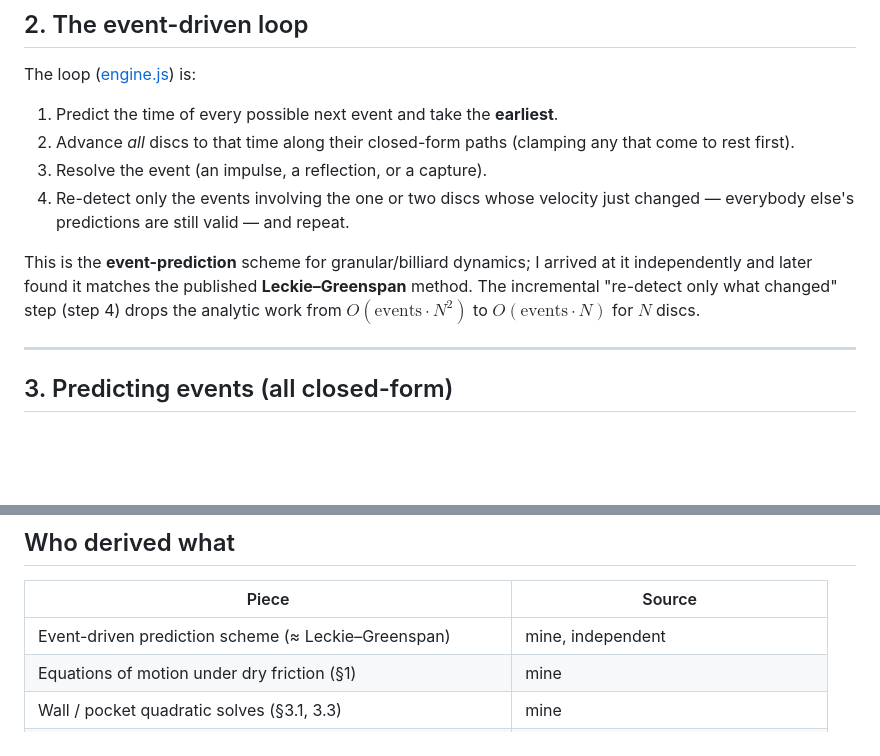
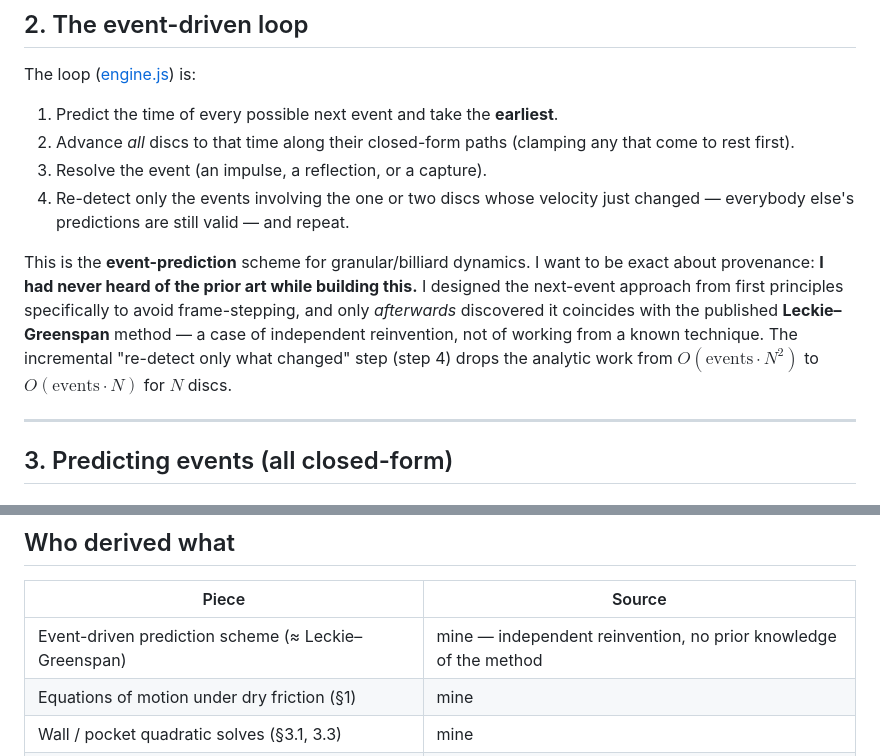
Before and after one commit to simozzer/carrom-js, a Markdown page: MATHS.md, 2 parts joined by grey strips. Drawn GitHub-style; blank space fills up the shorter version.

Commit message:
Clarify: the event scheme was independent reinvention, no prior knowledge of Leckie-Greenspan
Co-Authored-By: Claude Opus 4.8 <noreply@anthropic.com>

```diff
--- a/MATHS.md
+++ b/MATHS.md
@@ -64,9 +64,12 @@ The loop ([engine.js](src/engine.js)) is:
 4. Re-detect only the events involving the one or two discs whose velocity just changed —
    everybody else's predictions are still valid — and repeat.
 
-This is the **event-prediction** scheme for granular/billiard dynamics; I arrived at it
-independently and later found it matches the published **Leckie–Greenspan** method. The
-incremental "re-detect only what changed" step (step 4) drops the analytic work from
+This is the **event-prediction** scheme for granular/billiard dynamics. I want to be exact
+about provenance: **I had never heard of the prior art while building this.** I designed the
+next-event approach from first principles specifically to avoid frame-stepping, and only
+*afterwards* discovered it coincides with the published **Leckie–Greenspan** method — a case
+of independent reinvention, not of working from a known technique. The incremental
+"re-detect only what changed" step (step 4) drops the analytic work from
 $O(\text{events} \cdot N^2)$ to $O(\text{events} \cdot N)$ for $N$ discs.
 
 ---
@@ -281,7 +284,7 @@ candidate shots feasible in a fraction of a second.
 
 | Piece | Source |
 |---|---|
-| Event-driven prediction scheme (≈ Leckie–Greenspan) | mine, independent |
+| Event-driven prediction scheme (≈ Leckie–Greenspan) | mine — independent reinvention, no prior knowledge of the method |
 | Equations of motion under dry friction (§1) | mine |
 | Wall / pocket quadratic solves (§3.1, 3.3) | mine |
 | Piecewise two-window pair decomposition (§3.4) | mine |
```
